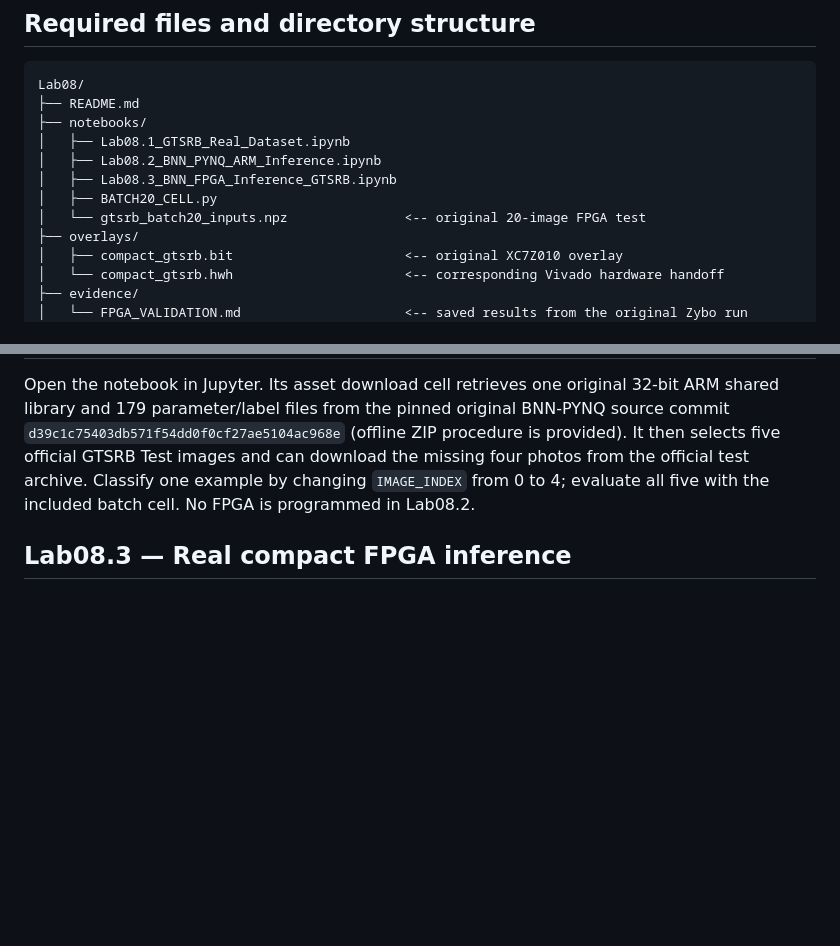
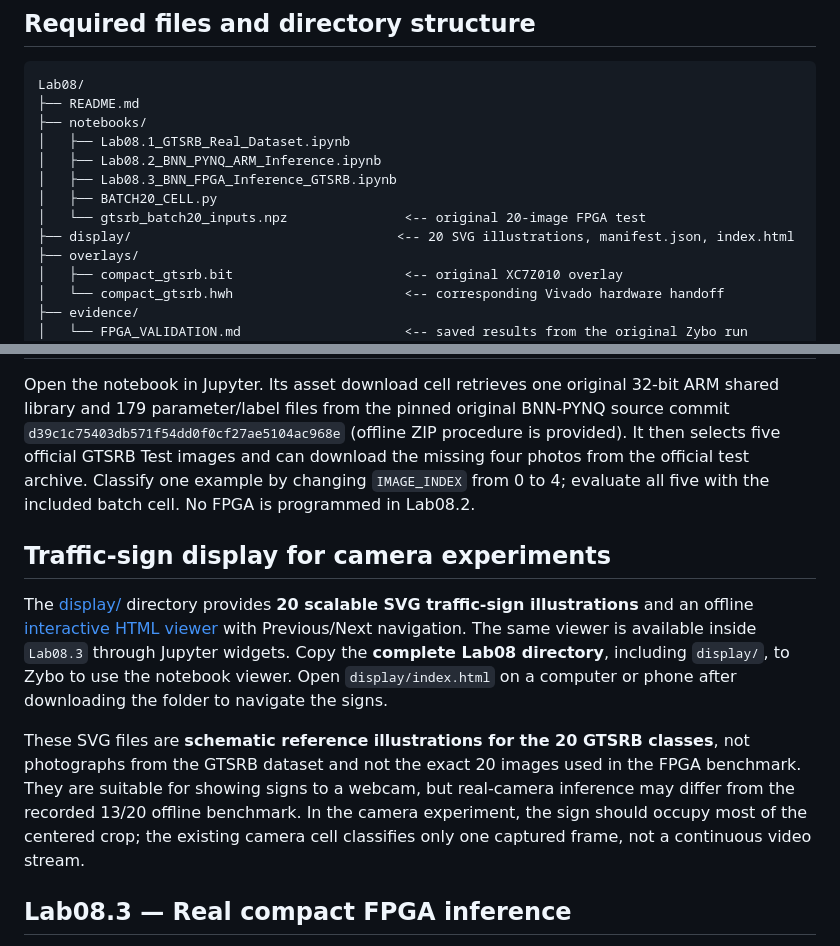
Before and after one commit to onigas/PYNQ-Zybo-Labs, a Markdown page: Lab08/README.md, 2 parts joined by grey strips. Drawn GitHub-style; blank space fills up the shorter version.

Commit message:
Document illustrated traffic signs and interactive camera viewer

```diff
--- a/Lab08/README.md
+++ b/Lab08/README.md
@@ -25,6 +25,7 @@ Lab08/
 │   ├── Lab08.3_BNN_FPGA_Inference_GTSRB.ipynb
 │   ├── BATCH20_CELL.py
 │   └── gtsrb_batch20_inputs.npz               <-- original 20-image FPGA test
+├── display/                                  <-- 20 SVG illustrations, manifest.json, index.html
 ├── overlays/
 │   ├── compact_gtsrb.bit                      <-- original XC7Z010 overlay
 │   └── compact_gtsrb.hwh                      <-- corresponding Vivado hardware handoff
@@ -48,6 +49,12 @@ The official `GT-final_test.csv` is a semicolon-separated dataset with 12,630 im
 
 Open the notebook in Jupyter. Its asset download cell retrieves one original 32-bit ARM shared library and 179 parameter/label files from the pinned original BNN-PYNQ source commit `d39c1c75403db571f54dd0f0cf27ae5104ac968e` (offline ZIP procedure is provided). It then selects five official GTSRB Test images and can download the missing four photos from the official test archive. Classify one example by changing `IMAGE_INDEX` from 0 to 4; evaluate all five with the included batch cell. No FPGA is programmed in Lab08.2.
 
+## Traffic-sign display for camera experiments
+
+The [display/](display/) directory provides **20 scalable SVG traffic-sign illustrations** and an offline [interactive HTML viewer](display/index.html) with Previous/Next navigation. The same viewer is available inside `Lab08.3` through Jupyter widgets. Copy the **complete Lab08 directory**, including `display/`, to Zybo to use the notebook viewer. Open `display/index.html` on a computer or phone after downloading the folder to navigate the signs.
+
+These SVG files are **schematic reference illustrations for the 20 GTSRB classes**, not photographs from the GTSRB dataset and not the exact 20 images used in the FPGA benchmark. They are suitable for showing signs to a webcam, but real-camera inference may differ from the recorded 13/20 offline benchmark. In the camera experiment, the sign should occupy most of the centered crop; the existing camera cell classifies only one captured frame, not a continuous video stream.
+
 ## Lab08.3 — Real compact FPGA inference
 
 The original tested code uses `pynq.Overlay`, `allocate`, `axi_dma_0`, and two DMA buffers. The **first code cell programs the FPGA** with `compact_gtsrb.bit`. The single-image test selects a labeled image from the bundled `notebooks/gtsrb_batch20_inputs.npz` archive and does not require an internet connection, the official CSV, or external photographs. The 20-image test calls [BATCH20_CELL.py](notebooks/BATCH20_CELL.py) using the same archive. The optional camera cell captures one frame from the Logitech C270.
```
